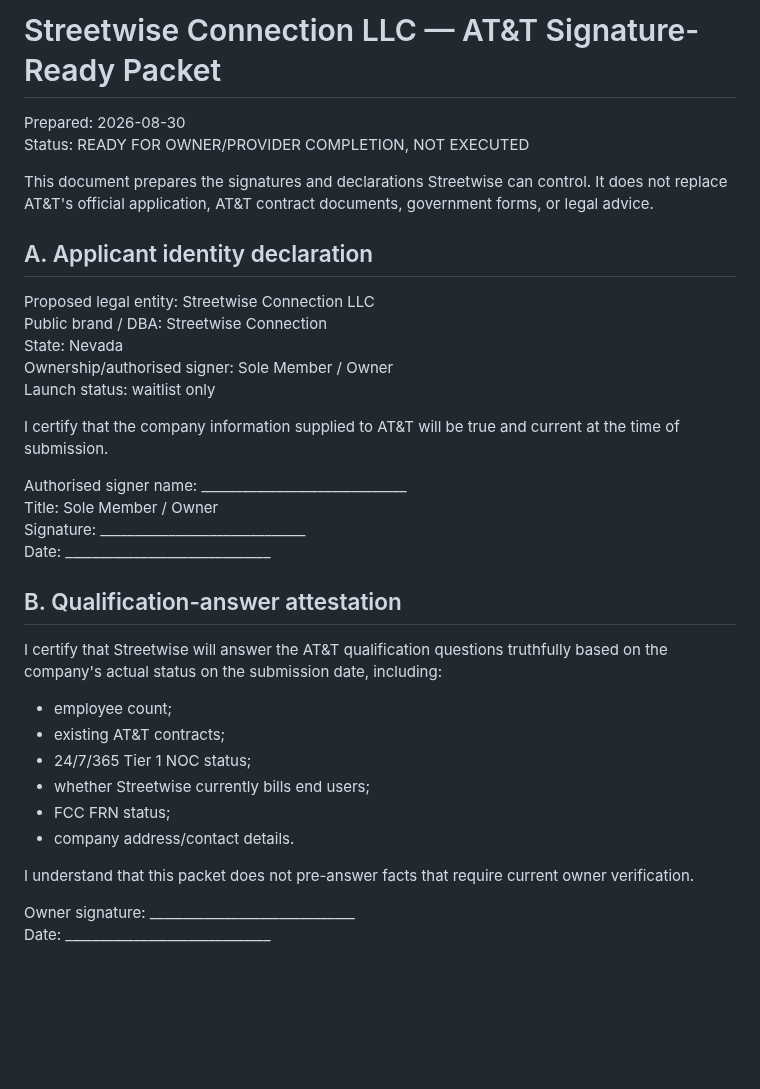
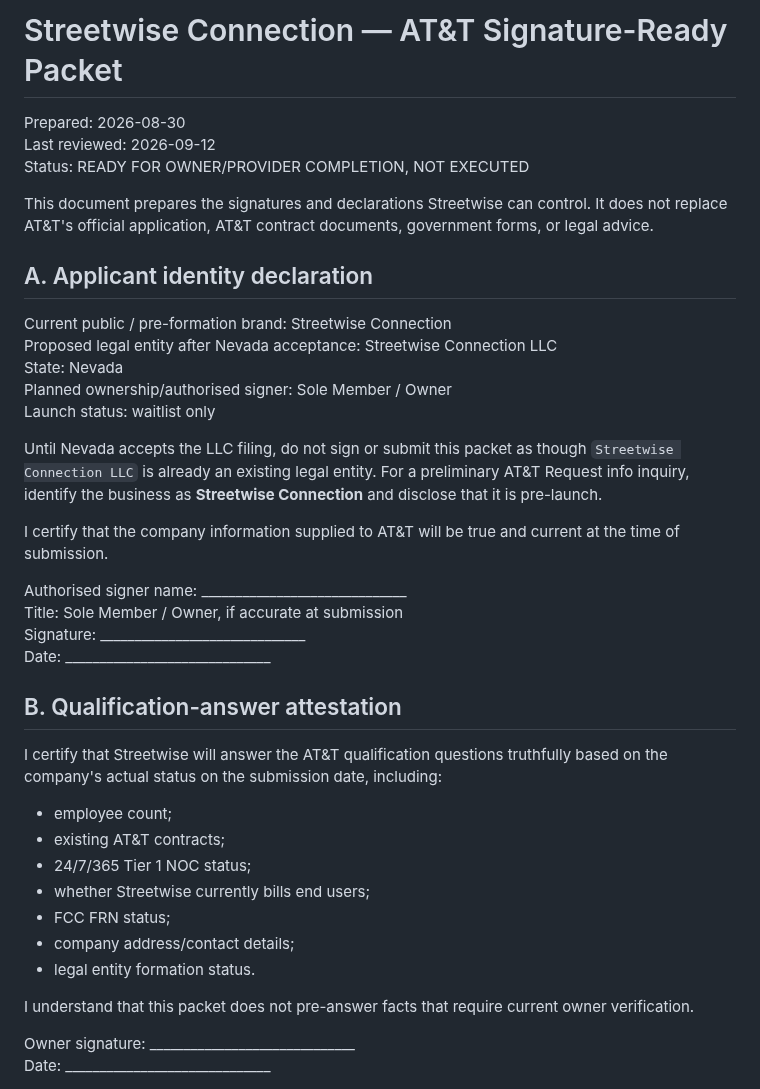
Before and after one commit to Galaxys22702/streetwise-connection-, a Markdown page: docs/business/AT&T-SIGNATURE-READY-PACKET.md, the part around the change. Rendered like a GitHub page; blank space fills up the shorter version.

Commit message:
Clarify AT&T signature packet pre-formation status

```diff
--- a/docs/business/AT&T-SIGNATURE-READY-PACKET.md
+++ b/docs/business/AT&T-SIGNATURE-READY-PACKET.md
@@ -1,22 +1,25 @@
-# Streetwise Connection LLC — AT&T Signature-Ready Packet
+# Streetwise Connection — AT&T Signature-Ready Packet
 
 Prepared: 2026-08-30
+Last reviewed: 2026-09-12
 Status: READY FOR OWNER/PROVIDER COMPLETION, NOT EXECUTED
 
 This document prepares the signatures and declarations Streetwise can control. It does not replace AT&T's official application, AT&T contract documents, government forms, or legal advice.
 
 ## A. Applicant identity declaration
 
-Proposed legal entity: Streetwise Connection LLC
-Public brand / DBA: Streetwise Connection
+Current public / pre-formation brand: Streetwise Connection
+Proposed legal entity after Nevada acceptance: Streetwise Connection LLC
 State: Nevada
-Ownership/authorised signer: Sole Member / Owner
+Planned ownership/authorised signer: Sole Member / Owner
 Launch status: waitlist only
+
+Until Nevada accepts the LLC filing, do not sign or submit this packet as though `Streetwise Connection LLC` is already an existing legal entity. For a preliminary AT&T Request info inquiry, identify the business as **Streetwise Connection** and disclose that it is pre-launch.
 
 I certify that the company information supplied to AT&T will be true and current at the time of submission.
 
 Authorised signer name: ______________________________
-Title: Sole Member / Owner
+Title: Sole Member / Owner, if accurate at submission
 Signature: ______________________________
 Date: ______________________________
 
@@ -29,7 +32,8 @@ I certify that Streetwise will answer the AT&T qualification questions truthfull
 - 24/7/365 Tier 1 NOC status;
 - whether Streetwise currently bills end users;
 - FCC FRN status;
-- company address/contact details.
+- company address/contact details;
+- legal entity formation status.
 
 I understand that this packet does not pre-answer facts that require current owner verification.
 
```
